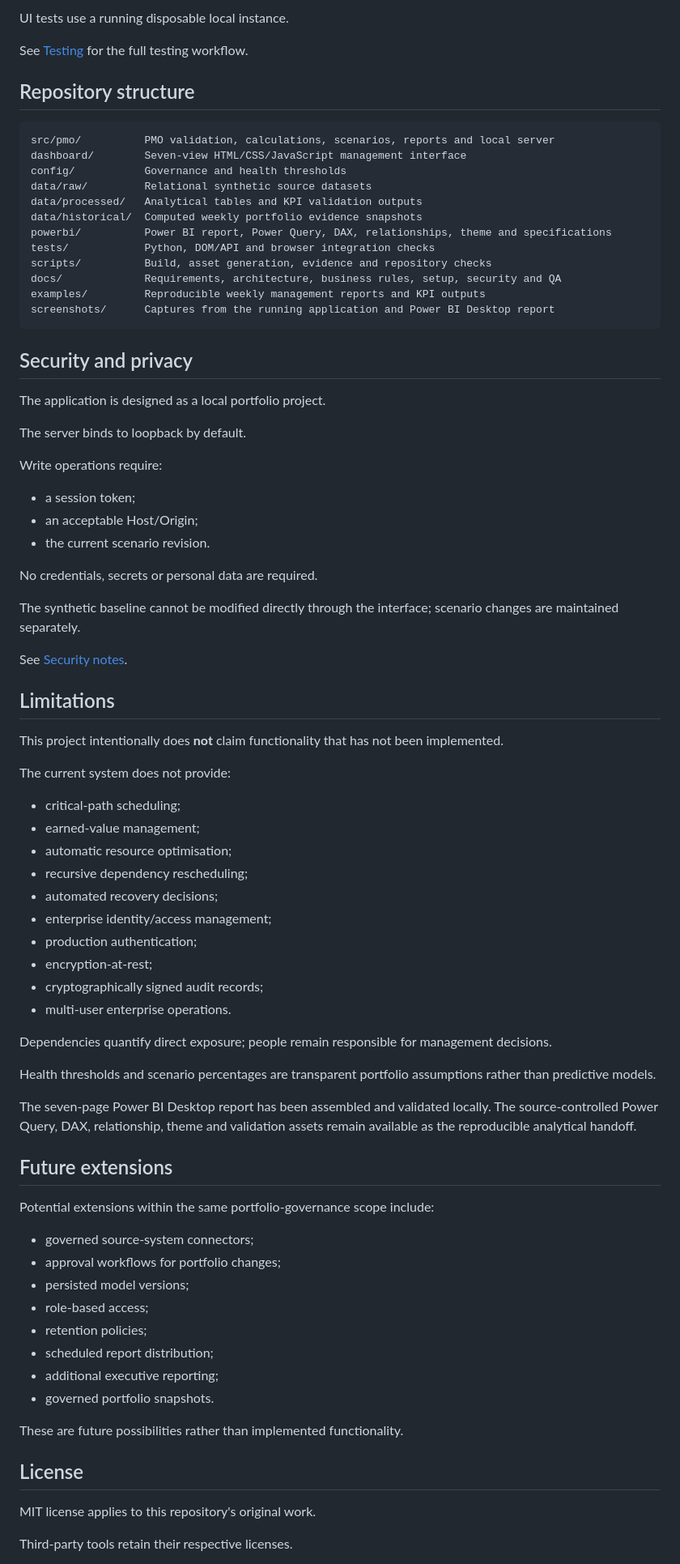
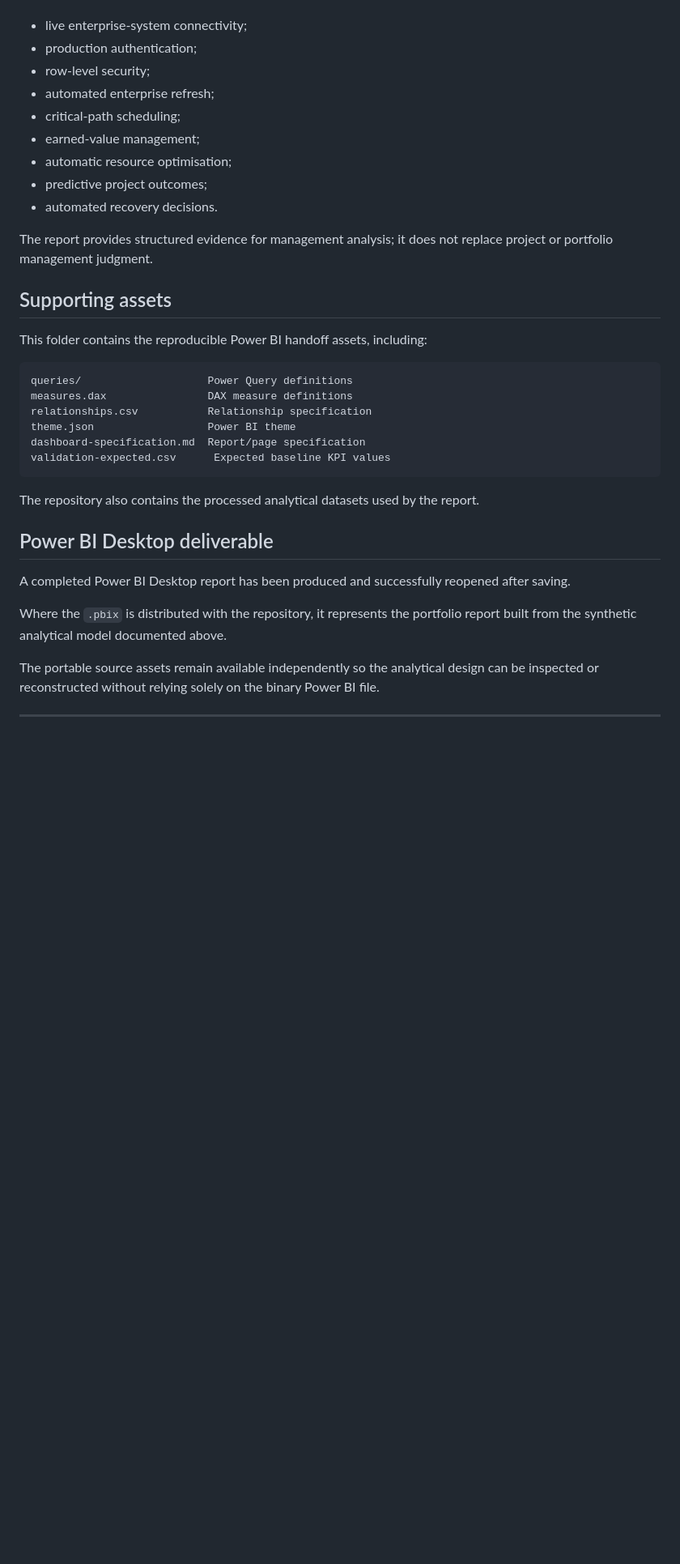
Before and after one commit to Sreejith4554/pmo-portfolio-command-center, a Markdown page: README.md, the part around one of its changes. Shown at 81% size. Rendered like a GitHub page; blank space fills up the shorter version.

Commit message:
Update Power BI documentation for completed report

````diff
--- a/README.md
+++ b/README.md
@@ -388,83 +278,37 @@ python scripts/test_report.py
-UI tests use a running disposable local instance.
-
-See [Testing](docs/testing.md) for the full testing workflow.
-
-## Repository structure
-
-```text
-src/pmo/          PMO validation, calculations, scenarios, reports and local server
-dashboard/        Seven-view HTML/CSS/JavaScript management interface
-config/           Governance and health thresholds
-data/raw/         Relational synthetic source datasets
-data/processed/   Analytical tables and KPI validation outputs
-data/historical/  Computed weekly portfolio evidence snapshots
-powerbi/          Power BI report, Power Query, DAX, relationships, theme and specifications
-tests/            Python, DOM/API and browser integration checks
-scripts/          Build, asset generation, evidence and repository checks
-docs/             Requirements, architecture, business rules, setup, security and QA
-examples/         Reproducible weekly management reports and KPI outputs
-screenshots/      Captures from the running application and Power BI Desktop report
-```
-
-## Security and privacy
-
-The application is designed as a local portfolio project.
-
-The server binds to loopback by default.
-
-Write operations require:
-
-- a session token;
-- an acceptable Host/Origin;
-- the current scenario revision.
-
-No credentials, secrets or personal data are required.
-
-The synthetic baseline cannot be modified directly through the interface; scenario changes are maintained separately.
-
-See [Security notes](docs/security.md).
-
-## Limitations
-
-This project intentionally does **not** claim functionality that has not been implemented.
-
-The current system does not provide:
-
+- live enterprise-system connectivity;
+- production authentication;
+- row-level security;
+- automated enterprise refresh;
 - critical-path scheduling;
 - earned-value management;
 - automatic resource optimisation;
-- recursive dependency rescheduling;
-- automated recovery decisions;
-- enterprise identity/access management;
-- production authentication;
-- encryption-at-rest;
-- cryptographically signed audit records;
-- multi-user enterprise operations.
+- predictive project outcomes;
+- automated recovery decisions.
 
-Dependencies quantify direct exposure; people remain responsible for management decisions.
+The report provides structured evidence for management analysis; it does not replace project or portfolio management judgment.
 
-Health thresholds and scenario percentages are transparent portfolio assumptions rather than predictive models.
+## Supporting assets
 
-The seven-page Power BI Desktop report has been assembled and validated locally. The source-controlled Power Query, DAX, relationship, theme and validation assets remain available as the reproducible analytical handoff.
+This folder contains the reproducible Power BI handoff assets, including:
 
-## Future extensions
+```text
+queries/                    Power Query definitions
+measures.dax                DAX measure definitions
+relationships.csv           Relationship specification
+theme.json                  Power BI theme
+dashboard-specification.md  Report/page specification
+validation-expected.csv      Expected baseline KPI values
+```
 
-Potential extensions within the same portfolio-governance scope include:
+The repository also contains the processed analytical datasets used by the report.
 
-- governed source-system connectors;
-- approval workflows for portfolio changes;
-- persisted model versions;
-- role-based access;
-- retention policies;
-- scheduled report distribution;
-- additional executive reporting;
-- governed portfolio snapshots.
+## Power BI Desktop deliverable
 
-These are future possibilities rather than implemented functionality.
+A completed Power BI Desktop report has been produced and successfully reopened after saving.
 
-## License
+Where the `.pbix` is distributed with the repository, it represents the portfolio report built from the synthetic analytical model documented above.
 
-MIT license applies to this repository's original work.
+The portable source assets remain available independently so the analytical design can be inspected or reconstructed without relying solely on the binary Power BI file.
 
-Third-party tools retain their respective licenses.
+---
 
````
Also changed, not shown: other parts of README.md (+215 -324 lines).
